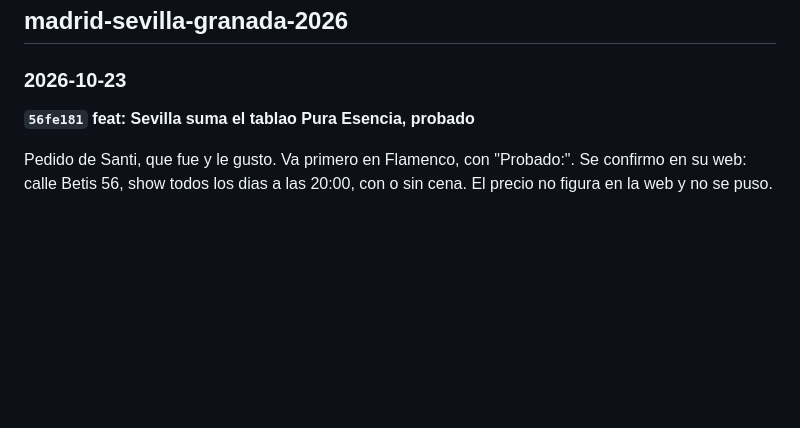
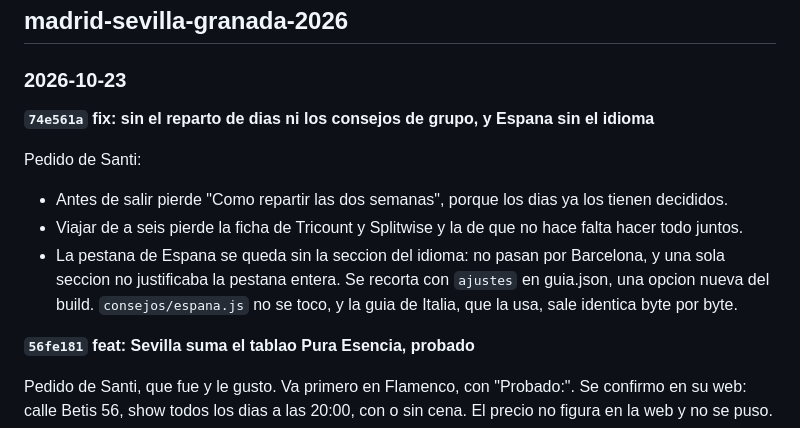
Before and after one commit to sblancogalante/notes-2026, a Markdown page: BITACORA.md, the part around the change. GitHub-like rendering; blank space fills up the shorter version.

Commit message:
docs: la bitacora anota el recorte de Antes de salir y de Espana
Co-Authored-By: Claude Opus 5.5 <noreply@anthropic.com>

```diff
--- a/BITACORA.md
+++ b/BITACORA.md
@@ -8,6 +8,18 @@ El formato es una entrada por commit, de la mas nueva a la mas vieja.
 ## madrid-sevilla-granada-2026
 
 ### 2026-10-23
+
+**`74e561a` fix: sin el reparto de dias ni los consejos de grupo, y Espana sin el idioma**
+
+Pedido de Santi:
+- Antes de salir pierde "Como repartir las dos semanas", porque los dias ya
+  los tienen decididos.
+- Viajar de a seis pierde la ficha de Tricount y Splitwise y la de que no
+  hace falta hacer todo juntos.
+- La pestana de Espana se queda sin la seccion del idioma: no pasan por
+  Barcelona, y una sola seccion no justificaba la pestana entera. Se recorta
+  con `ajustes` en guia.json, una opcion nueva del build. `consejos/espana.js`
+  no se toco, y la guia de Italia, que la usa, sale identica byte por byte.
 
 **`56fe181` feat: Sevilla suma el tablao Pura Esencia, probado**
 
```
